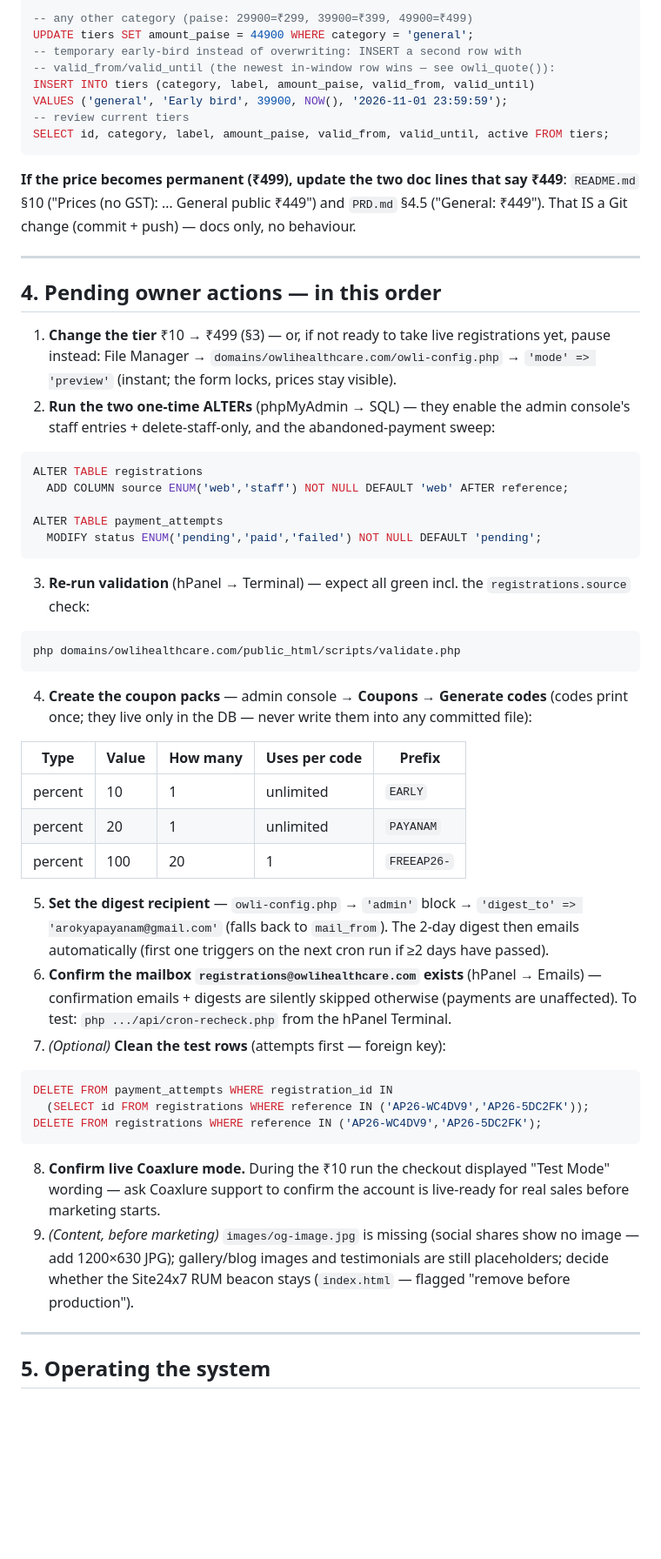
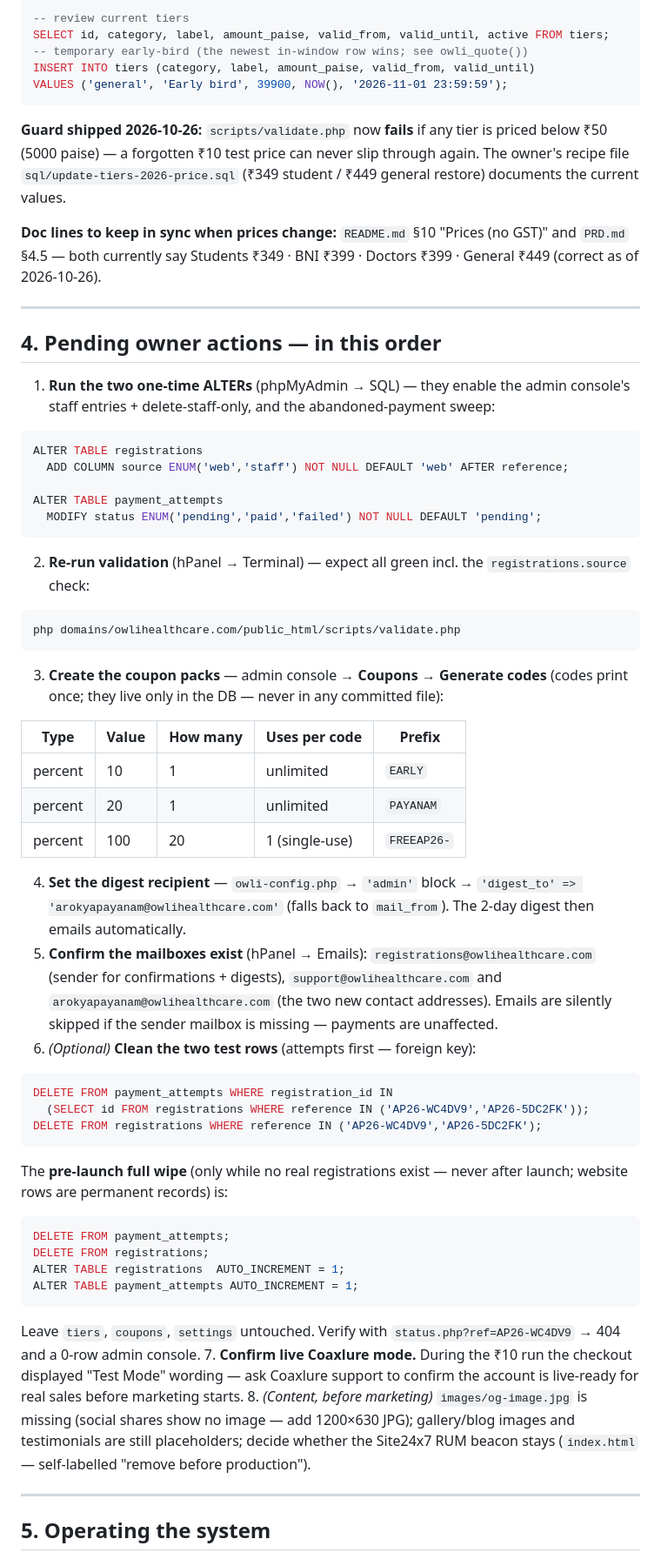
Before and after one commit to SulthanHaamith/owli-landing, a Markdown page: HANDOFF.md, the part around one of its changes. Shown at 87% size. Drawn GitHub-style; blank space fills up the shorter version.

Commit message:
Docs refresh: HANDOFF.md rewritten around the post-test live state (real prices live, official agenda/emails deployed, 72-check suite); PROJECT-STATUS.md numbers updated; change-log entry

````diff
--- a/HANDOFF.md
+++ b/HANDOFF.md
@@ -119,31 +117,27 @@ Hard-refresh `/events/` — the dropdown price list and "Amount to pay" show ₹
 
 ```sql
--- any other category (paise: 29900=₹299, 39900=₹399, 49900=₹499)
-UPDATE tiers SET amount_paise = 44900 WHERE category = 'general';
--- temporary early-bird instead of overwriting: INSERT a second row with
--- valid_from/valid_until (the newest in-window row wins — see owli_quote()):
+-- review current tiers
+SELECT id, category, label, amount_paise, valid_from, valid_until, active FROM tiers;
+-- temporary early-bird (the newest in-window row wins; see owli_quote())
 INSERT INTO tiers (category, label, amount_paise, valid_from, valid_until)
 VALUES ('general', 'Early bird', 39900, NOW(), '2026-11-01 23:59:59');
--- review current tiers
-SELECT id, category, label, amount_paise, valid_from, valid_until, active FROM tiers;
 ```
 
-**If the price becomes permanent (₹499), update the two doc lines that say
-₹449**: `README.md` §10 ("Prices (no GST): … General public ₹449") and
-`PRD.md` §4.5 ("General: ₹449"). That IS a Git change (commit + push) —
-docs only, no behaviour.
+**Guard shipped 2026-10-26:** `scripts/validate.php` now **fails** if any tier
+is priced below ₹50 (5000 paise) — a forgotten ₹10 test price can never slip
+through again. The owner's recipe file `sql/update-tiers-2026-price.sql`
+(₹349 student / ₹449 general restore) documents the current values.
+
+**Doc lines to keep in sync when prices change:** `README.md` §10 "Prices (no
+GST)" and `PRD.md` §4.5 — both currently say Students ₹349 · BNI ₹399 ·
+Doctors ₹399 · General ₹449 (correct as of 2026-10-26).
 
 ---
 
 ## 4. Pending owner actions — in this order
 
-1. **Change the tier** ₹10 → ₹499 (§3) — or, if not ready to take live
-   registrations yet, pause instead: File Manager →
-   `domains/owlihealthcare.com/owli-config.php` → `'mode' => 'preview'`
-   (instant; the form locks, prices stay visible).
-2. **Run the two one-time ALTERs** (phpMyAdmin → SQL) — they enable the
-   admin console's staff entries + delete-staff-only, and the
-   abandoned-payment sweep:
+1. **Run the two one-time ALTERs** (phpMyAdmin → SQL) — they enable the admin
+   console's staff entries + delete-staff-only, and the abandoned-payment sweep:
 
 ```sql
 ALTER TABLE registrations
@@ -153,32 +147,31 @@ ALTER TABLE payment_attempts
   MODIFY status ENUM('pending','paid','failed') NOT NULL DEFAULT 'pending';
 ```
 
-3. **Re-run validation** (hPanel → Terminal) — expect all green incl. the
+2. **Re-run validation** (hPanel → Terminal) — expect all green incl. the
    `registrations.source` check:
 
 ```bash
 php domains/owlihealthcare.com/public_html/scripts/validate.php
 ```
 
-4. **Create the coupon packs** — admin console → **Coupons → Generate codes**
-   (codes print once; they live only in the DB — never write them into any
-   committed file):
+3. **Create the coupon packs** — admin console → **Coupons → Generate codes**
+   (codes print once; they live only in the DB — never in any committed file):
 
 | Type | Value | How many | Uses per code | Prefix |
 |---|---|---|---|---|
 | percent | 10 | 1 | unlimited | `EARLY` |
 | percent | 20 | 1 | unlimited | `PAYANAM` |
-| percent | 100 | 20 | 1 | `FREEAP26-` |
+| percent | 100 | 20 | 1 (single-use) | `FREEAP26-` |
 
-5. **Set the digest recipient** — `owli-config.php` → `'admin'` block →
-   `'digest_to' => 'arokyapayanam@gmail.com'` (falls back to `mail_from`).
-   The 2-day digest then emails automatically (first one triggers on the next
-   cron run if ≥2 days have passed).
-6. **Confirm the mailbox `registrations@owlihealthcare.com` exists**
-   (hPanel → Emails) — confirmation emails + digests are silently skipped
-   otherwise (payments are unaffected). To test:
-   `php .../api/cron-recheck.php` from the hPanel Terminal.
-7. *(Optional)* **Clean the test rows** (attempts first — foreign key):
+4. **Set the digest recipient** — `owli-config.php` → `'admin'` block →
+   `'digest_to' => 'arokyapayanam@owlihealthcare.com'` (falls back to
+   `mail_from`). The 2-day digest then emails automatically.
+5. **Confirm the mailboxes exist** (hPanel → Emails):
+   `registrations@owlihealthcare.com` (sender for confirmations + digests),
+   `support@owlihealthcare.com` and `arokyapayanam@owlihealthcare.com`
+   (the two new contact addresses). Emails are silently skipped if the
+   sender mailbox is missing — payments are unaffected.
+6. *(Optional)* **Clean the two test rows** (attempts first — foreign key):
 
 ```sql
 DELETE FROM payment_attempts WHERE registration_id IN
@@ -186,13 +179,25 @@ DELETE FROM payment_attempts WHERE registration_id IN
 DELETE FROM registrations WHERE reference IN ('AP26-WC4DV9','AP26-5DC2FK');
 ```
 
-8. **Confirm live Coaxlure mode.** During the ₹10 run the checkout displayed
+   The **pre-launch full wipe** (only while no real registrations exist —
+   never after launch; website rows are permanent records) is:
+
+```sql
+DELETE FROM payment_attempts;
+DELETE FROM registrations;
+ALTER TABLE registrations  AUTO_INCREMENT = 1;
+ALTER TABLE payment_attempts AUTO_INCREMENT = 1;
+```
+
+   Leave `tiers`, `coupons`, `settings` untouched. Verify with
+   `status.php?ref=AP26-WC4DV9` → 404 and a 0-row admin console.
+7. **Confirm live Coaxlure mode.** During the ₹10 run the checkout displayed
    "Test Mode" wording — ask Coaxlure support to confirm the account is
    live-ready for real sales before marketing starts.
-9. *(Content, before marketing)* `images/og-image.jpg` is missing (social
+8. *(Content, before marketing)* `images/og-image.jpg` is missing (social
    shares show no image — add 1200×630 JPG); gallery/blog images and
    testimonials are still placeholders; decide whether the Site24x7 RUM
-   beacon stays (`index.html` — flagged "remove before production").
+   beacon stays (`index.html` — self-labelled "remove before production").
 
 ---
 
````
Also changed, not shown: other parts of HANDOFF.md (+84 -73 lines), CHANGE-LOG.md (+2 -0 lines), PROJECT-STATUS.md (+32 -21 lines).
